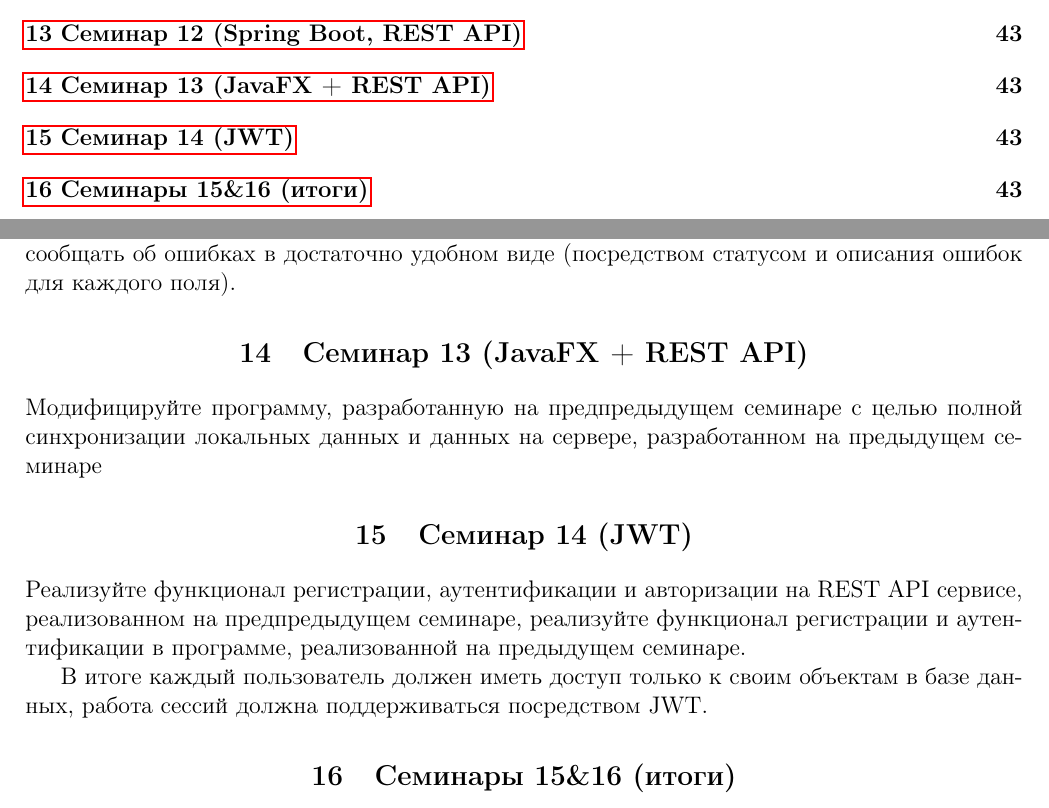
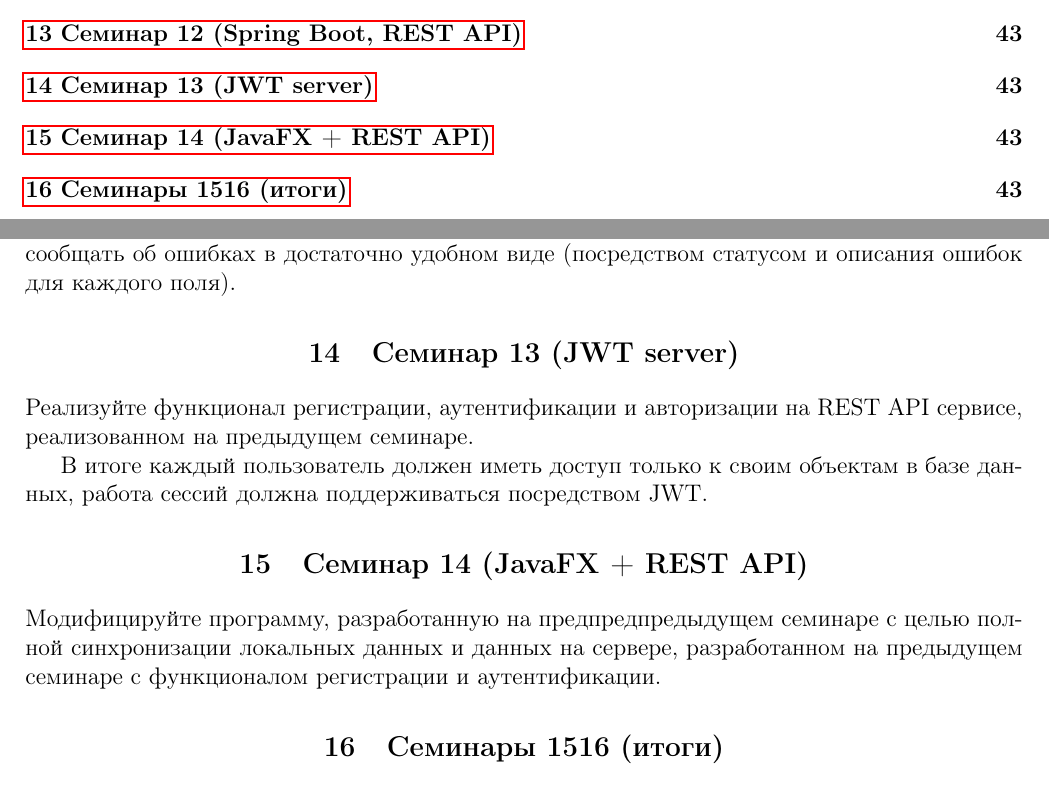
Before and after one commit to rscprof/java_course, a LaTeX document (problems/problems.tex): two parts of pages 2 and 43 of 43, joined at a grey line, cut so that both start at the same text. Compiled offline with pdfLaTeX.

Commit message:
Update tasks (jwt before client)

```diff
--- a/problems/problems.tex
+++ b/problems/problems.tex
@@ -1500,21 +1500,22 @@ Title:Название2
 и сообщать об ошибках в достаточно удобном виде (посредством статусом и описания ошибок
 для каждого поля).
 
-\section{Семинар 13 (JavaFX + REST API)}
-
-Модифицируйте программу, разработанную на предпредыдущем семинаре с целью полной
-синхронизации локальных данных и данных на сервере, разработанном на предыдущем семинаре
-
-\section{Семинар 14 (JWT)}
+\section{Семинар 13 (JWT server)}
 
 Реализуйте функционал регистрации, аутентификации и авторизации на REST API сервисе,
-реализованном на предпредыдущем семинаре, реализуйте функционал регистрации и аутентификации
-в программе, реализованной на предыдущем семинаре.
+реализованном на предыдущем семинаре.
 
 В итоге каждый пользователь должен иметь доступ только к своим объектам в базе данных,
 работа сессий должна поддерживаться посредством JWT.
 
-\section{Семинары 15\&16 (итоги)}
+
+\section{Семинар 14 (JavaFX + REST API)}
+
+Модифицируйте программу, разработанную на предпредпредыдущем семинаре с целью полной
+синхронизации локальных данных и данных на сервере, разработанном на предыдущем семинаре
+с функционалом регистрации и аутентификации.
+
+\section{Семинары 15&16 (итоги)}
 
 В ходе семинаров предполагается прием и защита работ, закрытие <<долгов>>,
 а также проведение заключительного письменного опроса по курсу.
```
